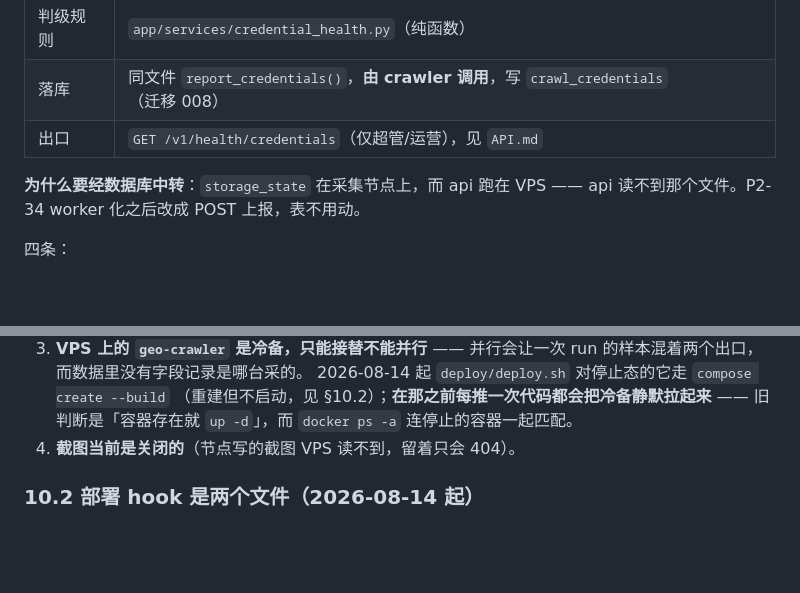
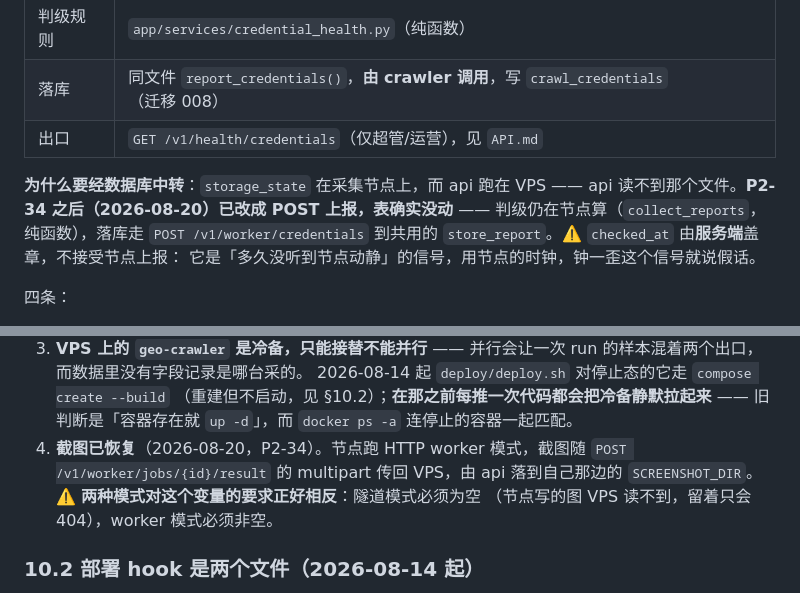
Before and after one commit to xiaxiagaogao/geo-visibility-monitor, a Markdown page: docs/BACKEND.md, 2 parts joined by grey strips. Drawn GitHub-style; blank space fills up the shorter version.

```diff
--- a/docs/BACKEND.md
+++ b/docs/BACKEND.md
@@ -556,7 +556,10 @@ source 常见：`deepseek_web`（另有历史 `chrome_bridge` / fake，默认计
 | 出口 | `GET /v1/health/credentials`（仅超管/运营），见 `API.md` |
 
 **为什么要经数据库中转**：`storage_state` 在采集节点上，而 api 跑在 VPS ——
-api 读不到那个文件。P2-34 worker 化之后改成 POST 上报，表不用动。
+api 读不到那个文件。**P2-34 之后（2026-08-20）已改成 POST 上报，表确实没动** ——
+判级仍在节点算（`collect_reports`，纯函数），落库走 `POST /v1/worker/credentials`
+到共用的 `store_report`。⚠️ `checked_at` 由**服务端**盖章，不接受节点上报：
+它是「多久没听到节点动静」的信号，用节点的时钟，钟一歪这个信号就说假话。
 
 四条：
 
@@ -710,7 +713,10 @@ run 215 vs run 27/54），而 VPS 在新加坡、服务对象是大陆用户、
    2026-08-14 起 `deploy/deploy.sh` 对停止态的它走 `compose create --build`
    （重建但不启动，见 §10.2）；**在那之前每推一次代码都会把冷备静默拉起来** ——
    旧判断是「容器存在就 `up -d`」，而 `docker ps -a` 连停止的容器一起匹配。
-4. **截图当前是关闭的**（节点写的截图 VPS 读不到，留着只会 404）。
+4. **截图已恢复**（2026-08-20，P2-34）。节点跑 HTTP worker 模式，截图随
+   `POST /v1/worker/jobs/{id}/result` 的 multipart 传回 VPS，由 api 落到自己那边的
+   `SCREENSHOT_DIR`。⚠️ **两种模式对这个变量的要求正好相反**：隧道模式必须为空
+   （节点写的图 VPS 读不到，留着只会 404），worker 模式必须非空。
 
 ### 10.2 部署 hook 是两个文件（2026-08-14 起）
 
```
Also changed, not shown: docs/PHASE2.md (+34 -10 lines).
